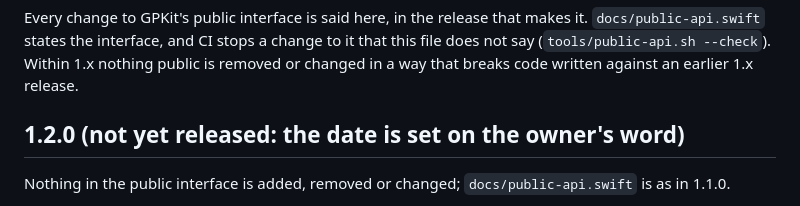
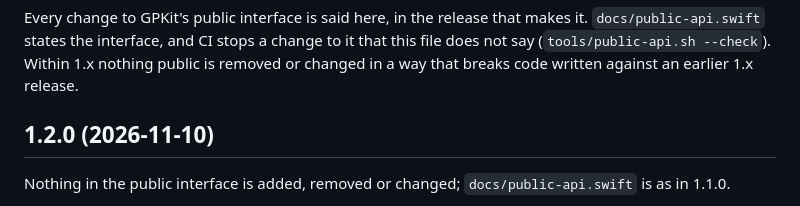
Before and after one commit to hneogy/GPKit, a Markdown page: CHANGELOG.md, the part around the change. Drawn GitHub-style.

Commit message:
Changelog: 1.2.0 dated 2026-11-10, the day of the owner's release word

```diff
--- a/CHANGELOG.md
+++ b/CHANGELOG.md
@@ -4,7 +4,7 @@ Every change to GPKit's public interface is said here, in the release that makes
 the interface, and CI stops a change to it that this file does not say (`tools/public-api.sh --check`). Within 1.x
 nothing public is removed or changed in a way that breaks code written against an earlier 1.x release.
 
-## 1.2.0 (not yet released: the date is set on the owner's word)
+## 1.2.0 (2026-11-10)
 
 Nothing in the public interface is added, removed or changed; `docs/public-api.swift` is as in 1.1.0.
 
```
